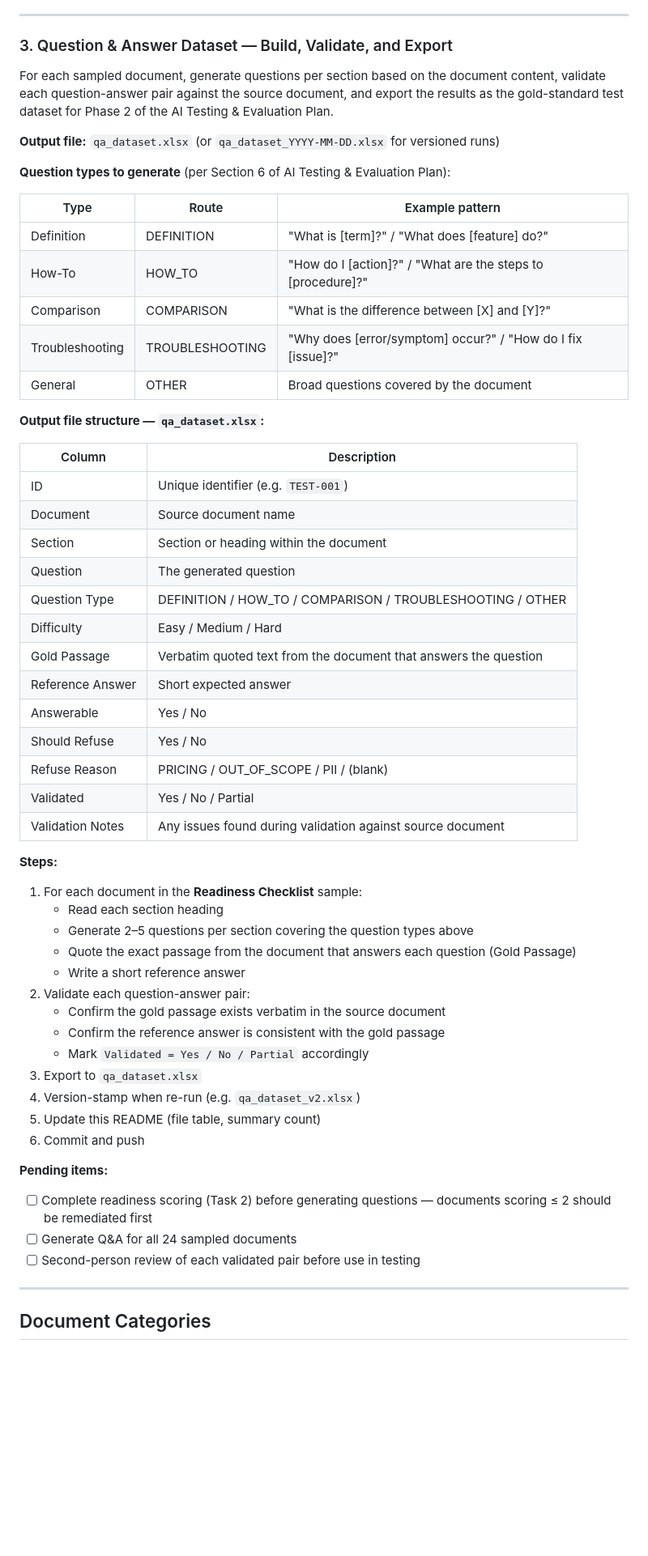
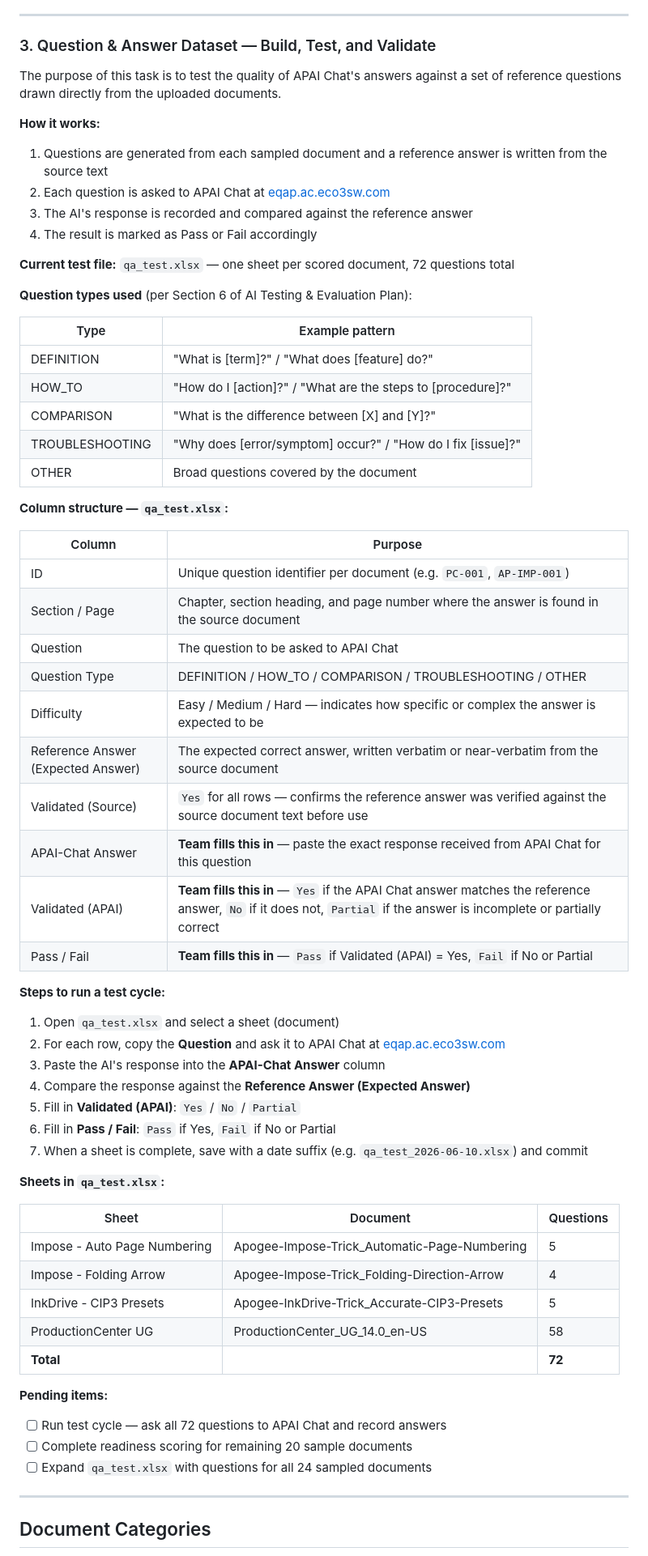
Before and after one commit to OzenLevent/apai-chat-documents, a Markdown page: README.md, the part around the change. Shown at 81% size. Drawn GitHub-style; blank space fills up the shorter version.

Commit message:
README: rewrite Task 3 with qa_test.xlsx column guide, test workflow, and sheet summary

```diff
--- a/README.md
+++ b/README.md
@@ -150,59 +150,66 @@ Based on **Section 5** of the AI Testing & Evaluation Plan (`ai-testing-evaluati
 
 ---
 
-### 3. Question & Answer Dataset — Build, Validate, and Export
+### 3. Question & Answer Dataset — Build, Test, and Validate
 
-For each sampled document, generate questions per section based on the document content, validate each question-answer pair against the source document, and export the results as the gold-standard test dataset for Phase 2 of the AI Testing & Evaluation Plan.
+The purpose of this task is to test the quality of APAI Chat's answers against a set of reference questions drawn directly from the uploaded documents.
 
-**Output file:** `qa_dataset.xlsx` (or `qa_dataset_YYYY-MM-DD.xlsx` for versioned runs)
+**How it works:**
+1. Questions are generated from each sampled document and a reference answer is written from the source text
+2. Each question is asked to APAI Chat at [eqap.ac.eco3sw.com](https://eqap.ac.eco3sw.com)
+3. The AI's response is recorded and compared against the reference answer
+4. The result is marked as Pass or Fail accordingly
 
-**Question types to generate** (per Section 6 of AI Testing & Evaluation Plan):
+**Current test file:** `qa_test.xlsx` — one sheet per scored document, 72 questions total
 
-| Type | Route | Example pattern |
-|------|-------|-----------------|
-| Definition | DEFINITION | "What is \[term\]?" / "What does \[feature\] do?" |
-| How-To | HOW\_TO | "How do I \[action\]?" / "What are the steps to \[procedure\]?" |
-| Comparison | COMPARISON | "What is the difference between \[X\] and \[Y\]?" |
-| Troubleshooting | TROUBLESHOOTING | "Why does \[error/symptom\] occur?" / "How do I fix \[issue\]?" |
-| General | OTHER | Broad questions covered by the document |
+**Question types used** (per Section 6 of AI Testing & Evaluation Plan):
 
-**Output file structure — `qa_dataset.xlsx`:**
+| Type | Example pattern |
+|------|-----------------|
+| DEFINITION | "What is \[term\]?" / "What does \[feature\] do?" |
+| HOW\_TO | "How do I \[action\]?" / "What are the steps to \[procedure\]?" |
+| COMPARISON | "What is the difference between \[X\] and \[Y\]?" |
+| TROUBLESHOOTING | "Why does \[error/symptom\] occur?" / "How do I fix \[issue\]?" |
+| OTHER | Broad questions covered by the document |
 
-| Column | Description |
-|--------|-------------|
-| ID | Unique identifier (e.g. `TEST-001`) |
-| Document | Source document name |
-| Section | Section or heading within the document |
-| Question | The generated question |
+**Column structure — `qa_test.xlsx`:**
+
+| Column | Purpose |
+|--------|---------|
+| ID | Unique question identifier per document (e.g. `PC-001`, `AP-IMP-001`) |
+| Section / Page | Chapter, section heading, and page number where the answer is found in the source document |
+| Question | The question to be asked to APAI Chat |
 | Question Type | DEFINITION / HOW\_TO / COMPARISON / TROUBLESHOOTING / OTHER |
-| Difficulty | Easy / Medium / Hard |
-| Gold Passage | Verbatim quoted text from the document that answers the question |
-| Reference Answer | Short expected answer |
-| Answerable | Yes / No |
-| Should Refuse | Yes / No |
-| Refuse Reason | PRICING / OUT\_OF\_SCOPE / PII / (blank) |
-| Validated | Yes / No / Partial |
-| Validation Notes | Any issues found during validation against source document |
+| Difficulty | Easy / Medium / Hard — indicates how specific or complex the answer is expected to be |
+| Reference Answer (Expected Answer) | The expected correct answer, written verbatim or near-verbatim from the source document |
+| Validated (Source) | `Yes` for all rows — confirms the reference answer was verified against the source document text before use |
+| APAI-Chat Answer | **Team fills this in** — paste the exact response received from APAI Chat for this question |
+| Validated (APAI) | **Team fills this in** — `Yes` if the APAI Chat answer matches the reference answer, `No` if it does not, `Partial` if the answer is incomplete or partially correct |
+| Pass / Fail | **Team fills this in** — `Pass` if Validated (APAI) = Yes, `Fail` if No or Partial |
 
-**Steps:**
-1. For each document in the **Readiness Checklist** sample:
-   - Read each section heading
-   - Generate 2–5 questions per section covering the question types above
-   - Quote the exact passage from the document that answers each question (Gold Passage)
-   - Write a short reference answer
-2. Validate each question-answer pair:
-   - Confirm the gold passage exists verbatim in the source document
-   - Confirm the reference answer is consistent with the gold passage
-   - Mark `Validated = Yes / No / Partial` accordingly
-3. Export to `qa_dataset.xlsx`
-4. Version-stamp when re-run (e.g. `qa_dataset_v2.xlsx`)
-5. Update this README (file table, summary count)
-6. Commit and push
+**Steps to run a test cycle:**
+1. Open `qa_test.xlsx` and select a sheet (document)
+2. For each row, copy the **Question** and ask it to APAI Chat at [eqap.ac.eco3sw.com](https://eqap.ac.eco3sw.com)
+3. Paste the AI's response into the **APAI-Chat Answer** column
+4. Compare the response against the **Reference Answer (Expected Answer)**
+5. Fill in **Validated (APAI)**: `Yes` / `No` / `Partial`
+6. Fill in **Pass / Fail**: `Pass` if Yes, `Fail` if No or Partial
+7. When a sheet is complete, save with a date suffix (e.g. `qa_test_2026-06-10.xlsx`) and commit
+
+**Sheets in `qa_test.xlsx`:**
+
+| Sheet | Document | Questions |
+|-------|----------|-----------|
+| Impose - Auto Page Numbering | Apogee-Impose-Trick\_Automatic-Page-Numbering | 5 |
+| Impose - Folding Arrow | Apogee-Impose-Trick\_Folding-Direction-Arrow | 4 |
+| InkDrive - CIP3 Presets | Apogee-InkDrive-Trick\_Accurate-CIP3-Presets | 5 |
+| ProductionCenter UG | ProductionCenter\_UG\_14.0\_en-US | 58 |
+| **Total** | | **72** |
 
 **Pending items:**
-- [ ] Complete readiness scoring (Task 2) before generating questions — documents scoring ≤ 2 should be remediated first
-- [ ] Generate Q&A for all 24 sampled documents
-- [ ] Second-person review of each validated pair before use in testing
+- [ ] Run test cycle — ask all 72 questions to APAI Chat and record answers
+- [ ] Complete readiness scoring for remaining 20 sample documents
+- [ ] Expand `qa_test.xlsx` with questions for all 24 sampled documents
 
 ---
 
```
